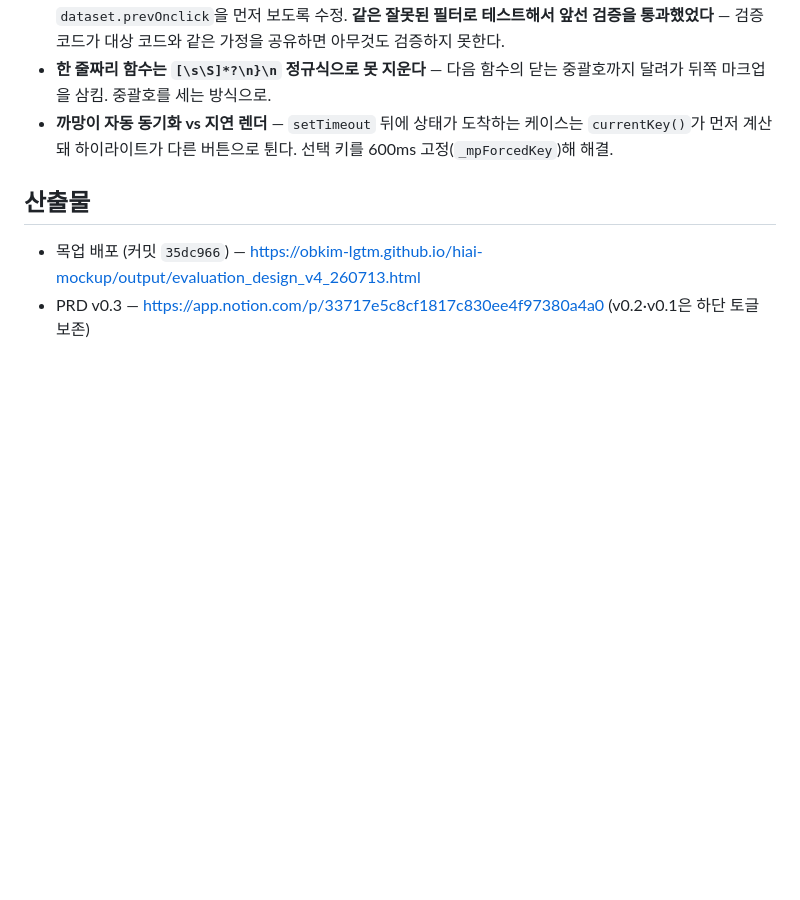
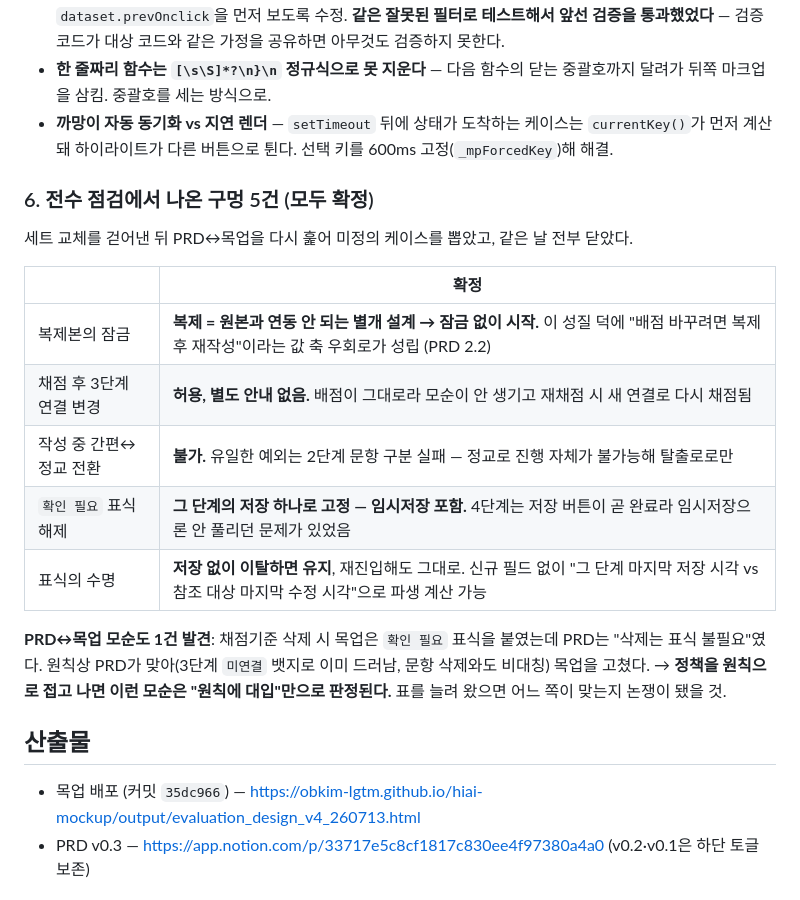
Before and after one commit to obkim-lgtm/hiai-mockup, a Markdown page: docs/sessions/2026-08-04.md, the part around the change. Rendered like a GitHub page; blank space fills up the shorter version.

Commit message:
docs: 세션 노트에 구멍 5건 확정 + PRD↔목업 모순 1건 기록
Co-Authored-By: Claude Opus 5 <noreply@anthropic.com>

```diff
--- a/docs/sessions/2026-08-04.md
+++ b/docs/sessions/2026-08-04.md
@@ -45,6 +45,20 @@
 - **한 줄짜리 함수는 `[\s\S]*?\n}\n` 정규식으로 못 지운다** — 다음 함수의 닫는 중괄호까지 달려가 뒤쪽 마크업을 삼킴. 중괄호를 세는 방식으로.
 - **까망이 자동 동기화 vs 지연 렌더** — `setTimeout` 뒤에 상태가 도착하는 케이스는 `currentKey()`가 먼저 계산돼 하이라이트가 다른 버튼으로 튄다. 선택 키를 600ms 고정(`_mpForcedKey`)해 해결.
 
+### 6. 전수 점검에서 나온 구멍 5건 (모두 확정)
+세트 교체를 걷어낸 뒤 PRD↔목업을 다시 훑어 미정의 케이스를 뽑았고, 같은 날 전부 닫았다.
+
+| | 확정 |
+|---|---|
+| 복제본의 잠금 | **복제 = 원본과 연동 안 되는 별개 설계 → 잠금 없이 시작.** 이 성질 덕에 "배점 바꾸려면 복제 후 재작성"이라는 값 축 우회로가 성립 (PRD 2.2) |
+| 채점 후 3단계 연결 변경 | **허용, 별도 안내 없음.** 배점이 그대로라 모순이 안 생기고 재채점 시 새 연결로 다시 채점됨 |
+| 작성 중 간편↔정교 전환 | **불가.** 유일한 예외는 2단계 문항 구분 실패 — 정교로 진행 자체가 불가능해 탈출로로만 |
+| `확인 필요` 표식 해제 | **그 단계의 저장 하나로 고정 — 임시저장 포함.** 4단계는 저장 버튼이 곧 완료라 임시저장으론 안 풀리던 문제가 있었음 |
+| 표식의 수명 | **저장 없이 이탈하면 유지**, 재진입해도 그대로. 신규 필드 없이 "그 단계 마지막 저장 시각 vs 참조 대상 마지막 수정 시각"으로 파생 계산 가능 |
+
+**PRD↔목업 모순도 1건 발견**: 채점기준 삭제 시 목업은 `확인 필요` 표식을 붙였는데 PRD는 "삭제는 표식 불필요"였다. 원칙상 PRD가 맞아(3단계 `미연결` 뱃지로 이미 드러남, 문항 삭제와도 비대칭) 목업을 고쳤다.
+→ **정책을 원칙으로 접고 나면 이런 모순은 "원칙에 대입"만으로 판정된다.** 표를 늘려 왔으면 어느 쪽이 맞는지 논쟁이 됐을 것.
+
 ## 산출물
 - 목업 배포 (커밋 `35dc966`) — https://obkim-lgtm.github.io/hiai-mockup/output/evaluation_design_v4_260713.html
 - PRD v0.3 — https://app.notion.com/p/33717e5c8cf1817c830ee4f97380a4a0 (v0.2·v0.1은 하단 토글 보존)
```
